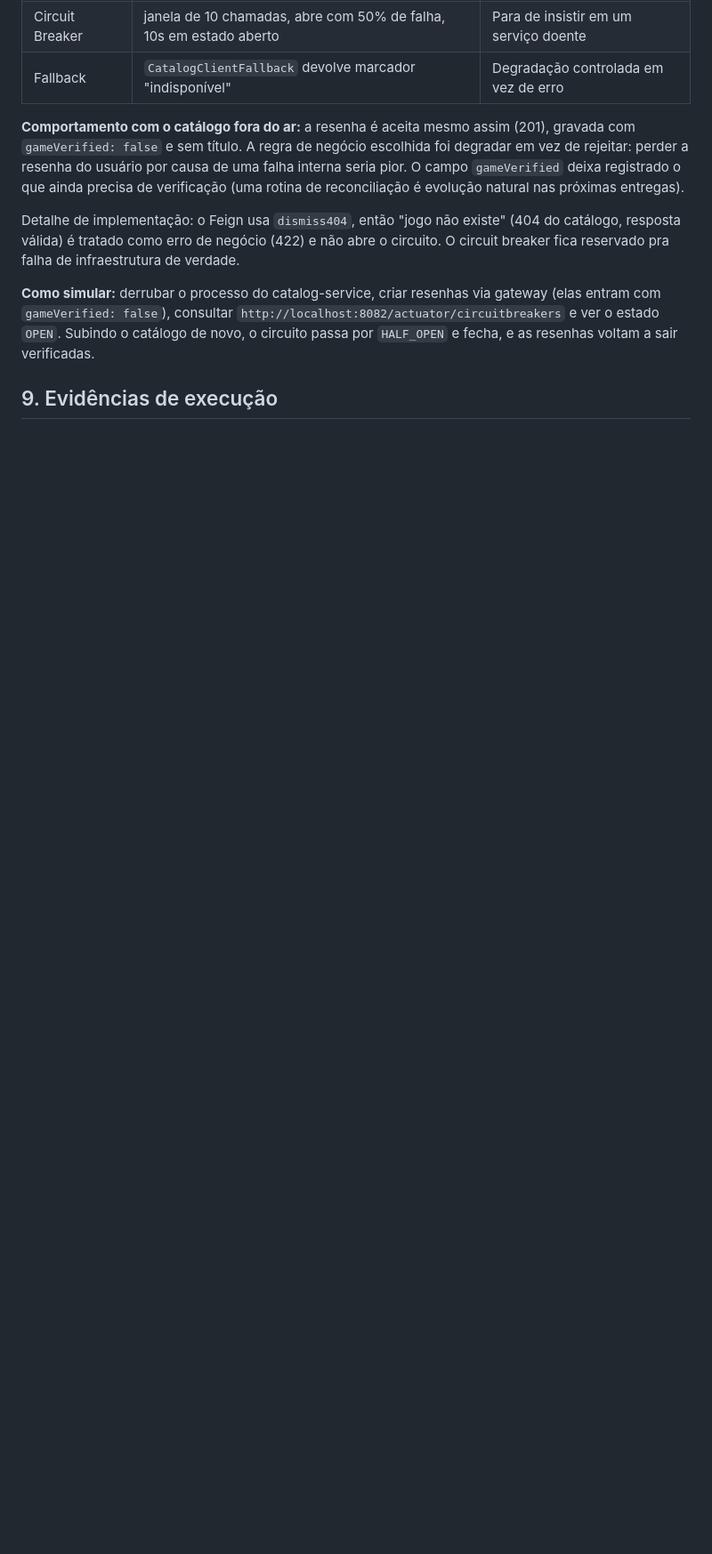
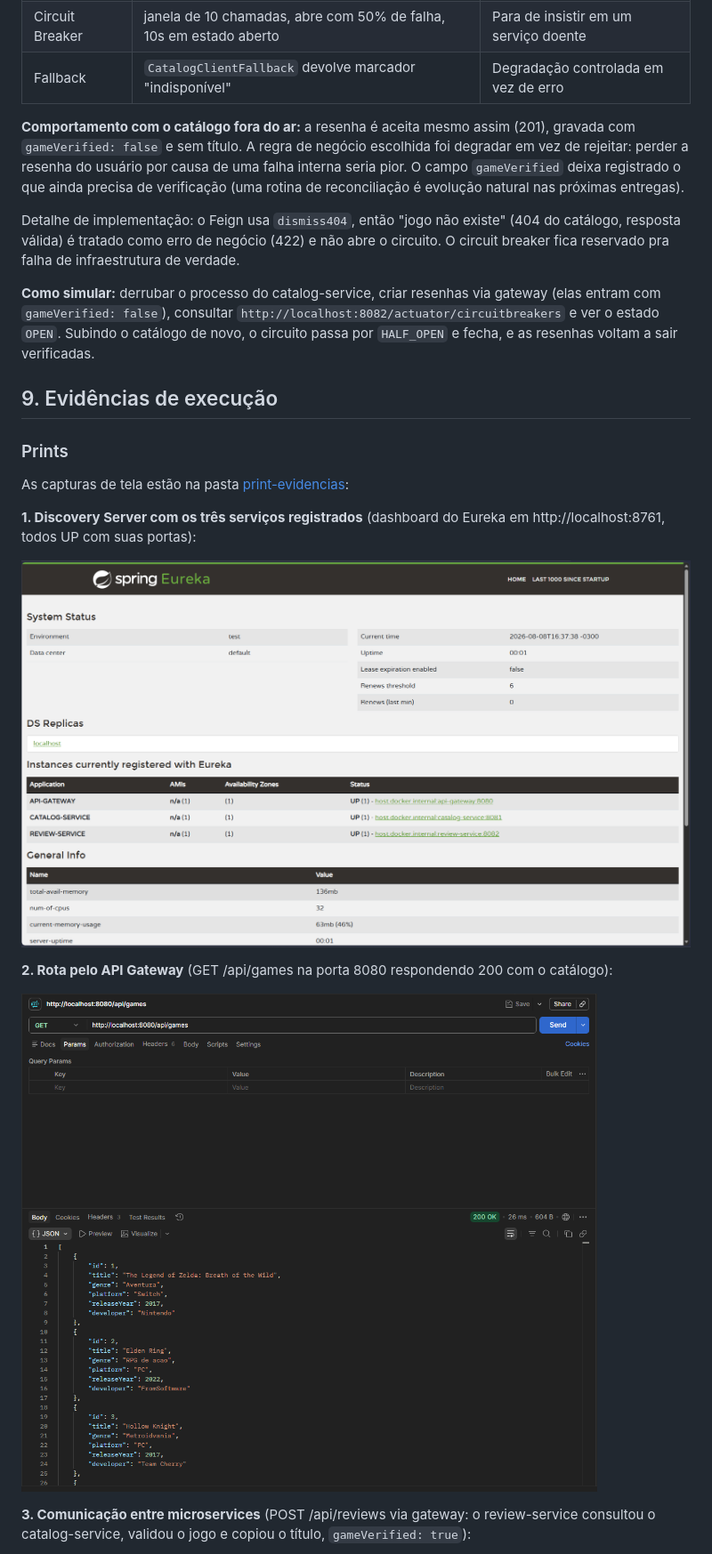
Before and after one commit to evertonrocha2/gamelog-microservices, a Markdown page: docs/proposta.md, the part around the change printed below. Shown: that part at 89% size. Drawn GitHub-style; pictures changed too: docs/print-evidencias/01-eureka-servicos-registrados.png (added), docs/print-evidencias/02-gateway-lista-jogos.png (added); blank space fills up the shorter version.

Commit message:
Add screenshots proving discovery, gateway routing and fallback behavior

```diff
--- a/docs/proposta.md
+++ b/docs/proposta.md
@@ -157,3 +157,17 @@ Detalhe de implementação: o Feign usa `dismiss404`, então "jogo não existe"
 
 ## 9. Evidências de execução
 
+### Prints
+
+As capturas de tela estão na pasta [print-evidencias](print-evidencias/):
+
+**1. Discovery Server com os três serviços registrados** (dashboard do Eureka em http://localhost:8761, todos UP com suas portas):
+
+![Eureka com os servicos registrados](print-evidencias/01-eureka-servicos-registrados.png)
+
+**2. Rota pelo API Gateway** (GET /api/games na porta 8080 respondendo 200 com o catálogo):
+
+![Lista de jogos via gateway](print-evidencias/02-gateway-lista-jogos.png)
+
+**3. Comunicação entre microservices** (POST /api/reviews via gateway: o review-service consultou o catalog-service, validou o jogo e copiou o título, `gameVerified: true`):
+
```
Also changed, not shown: other parts of docs/proposta.md (+8 -0 lines), docs/print-evidencias/03-review-criada-via-gateway.png (added), docs/print-evidencias/04-fallback-catalogo-fora.png (added).
